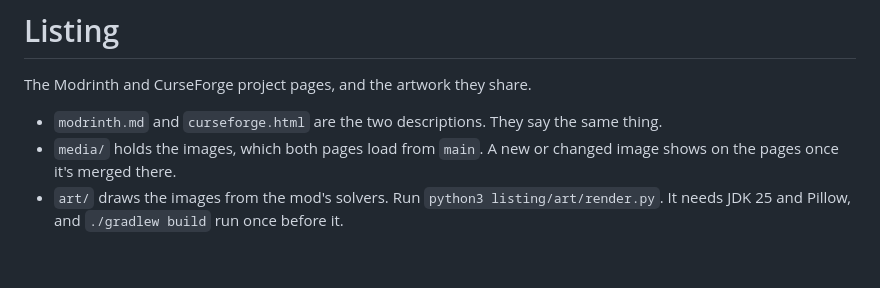
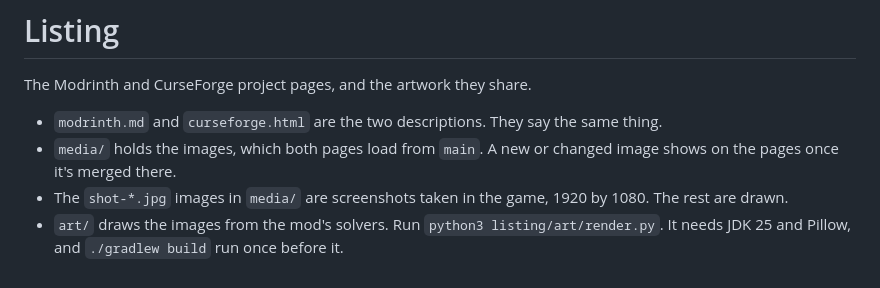
Before and after one commit to Neil-001/curvegen, a Markdown page: listing/README.md, the part around the change. Rendered like a GitHub page.

```diff
--- a/listing/README.md
+++ b/listing/README.md
@@ -4,4 +4,5 @@ The Modrinth and CurseForge project pages, and the artwork they share.
 
 - `modrinth.md` and `curseforge.html` are the two descriptions. They say the same thing.
 - `media/` holds the images, which both pages load from `main`. A new or changed image shows on the pages once it's merged there.
+- The `shot-*.jpg` images in `media/` are screenshots taken in the game, 1920 by 1080. The rest are drawn.
 - `art/` draws the images from the mod's solvers. Run `python3 listing/art/render.py`. It needs JDK 25 and Pillow, and `./gradlew build` run once before it.
```
Also changed, not shown: listing/modrinth.md (+46 -0 lines), listing/media/shot-armillary.jpg (added), listing/media/shot-gyroid.jpg (added), listing/media/shot-planet.jpg (added), listing/media/shot-tentacles.jpg (added), listing/media/shot-wave.jpg (added), 1 other file.
